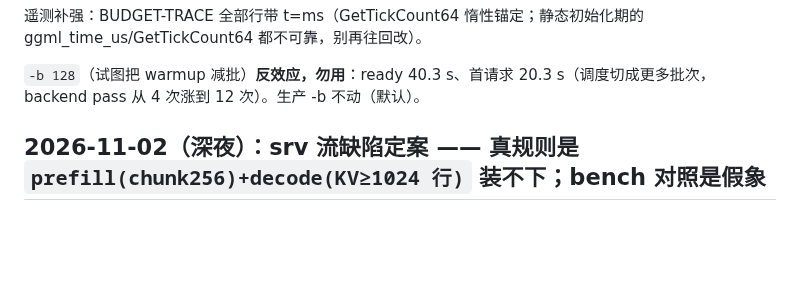
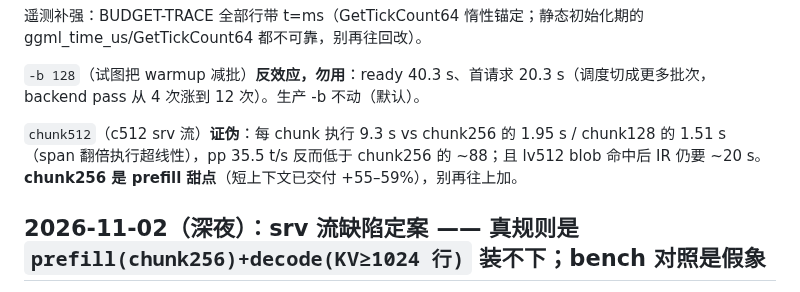
Before and after one commit to liangjianzeng/WangCai, a Markdown page: docs/HANDOFF.md, the part around the change. Rendered like a GitHub page; blank space fills up the shorter version.

Commit message:
docs(engine): chunk512 falsified for prefill (9.3s per chunk vs 1.95s at chunk256 -- superlinear span scaling); chunk256 is the sweet spot

```diff
--- a/docs/HANDOFF.md
+++ b/docs/HANDOFF.md
@@ -25,6 +25,10 @@ ggml_time_us/GetTickCount64 都不可靠，别再往回改）。
 
 `-b 128`（试图把 warmup 减批）**反效应，勿用**：ready 40.3 s、首请求 20.3 s（调度切成更多批次，
 backend pass 从 4 次涨到 12 次）。生产 -b 不动（默认）。
+
+`chunk512`（c512 srv 流）**证伪**：每 chunk 执行 9.3 s vs chunk256 的 1.95 s / chunk128 的 1.51 s
+（span 翻倍执行超线性），pp 35.5 t/s 反而低于 chunk256 的 ~88；且 lv512 blob 命中后 IR 仍要 ~20 s。
+**chunk256 是 prefill 甜点**（短上下文已交付 +55–59%），别再往上加。
 
 ## 2026-11-02（深夜）：srv 流缺陷定案 —— 真规则是 `prefill(chunk256)+decode(KV≥1024 行)` 装不下；bench 对照是假象
 
```
